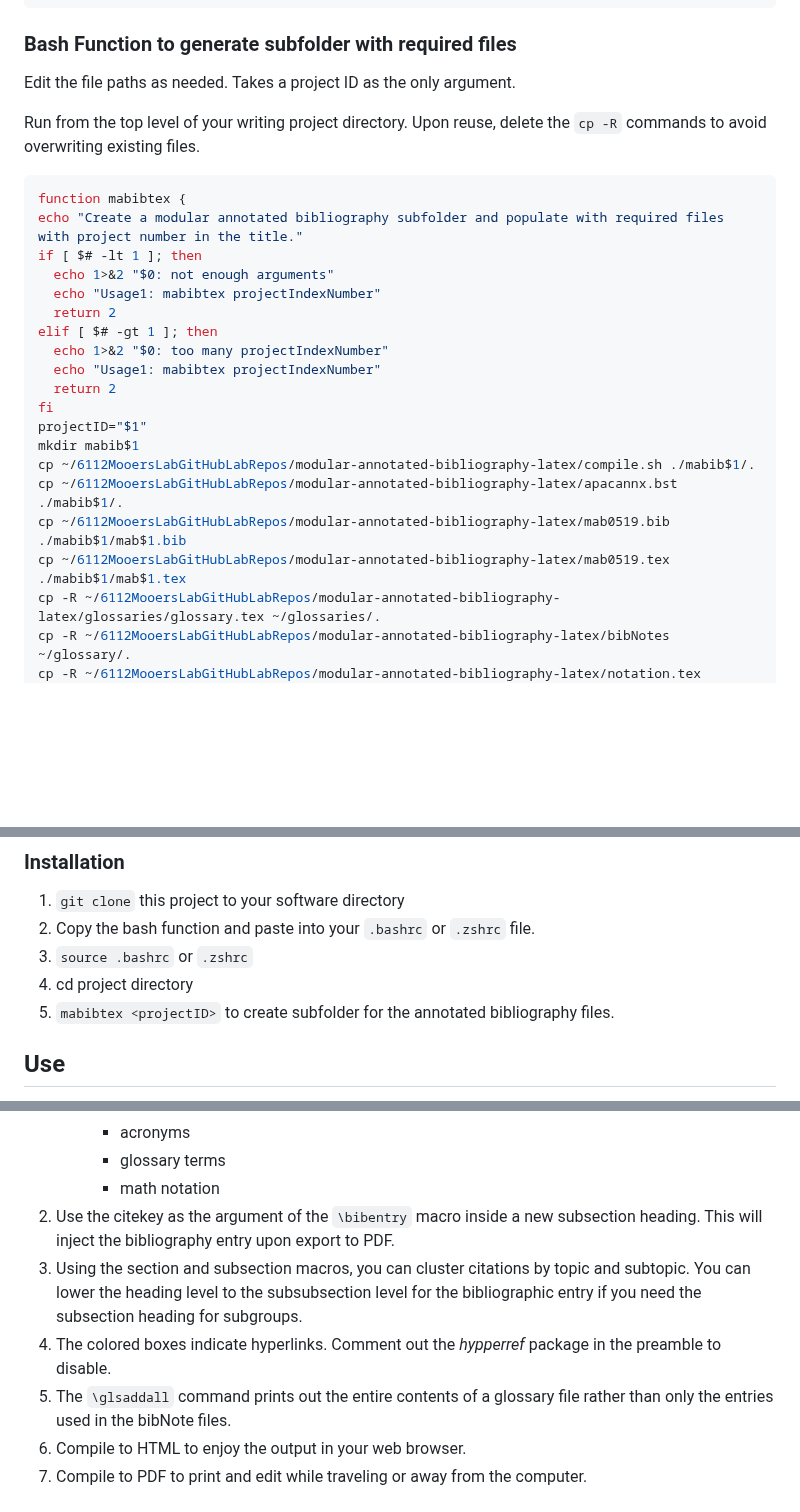
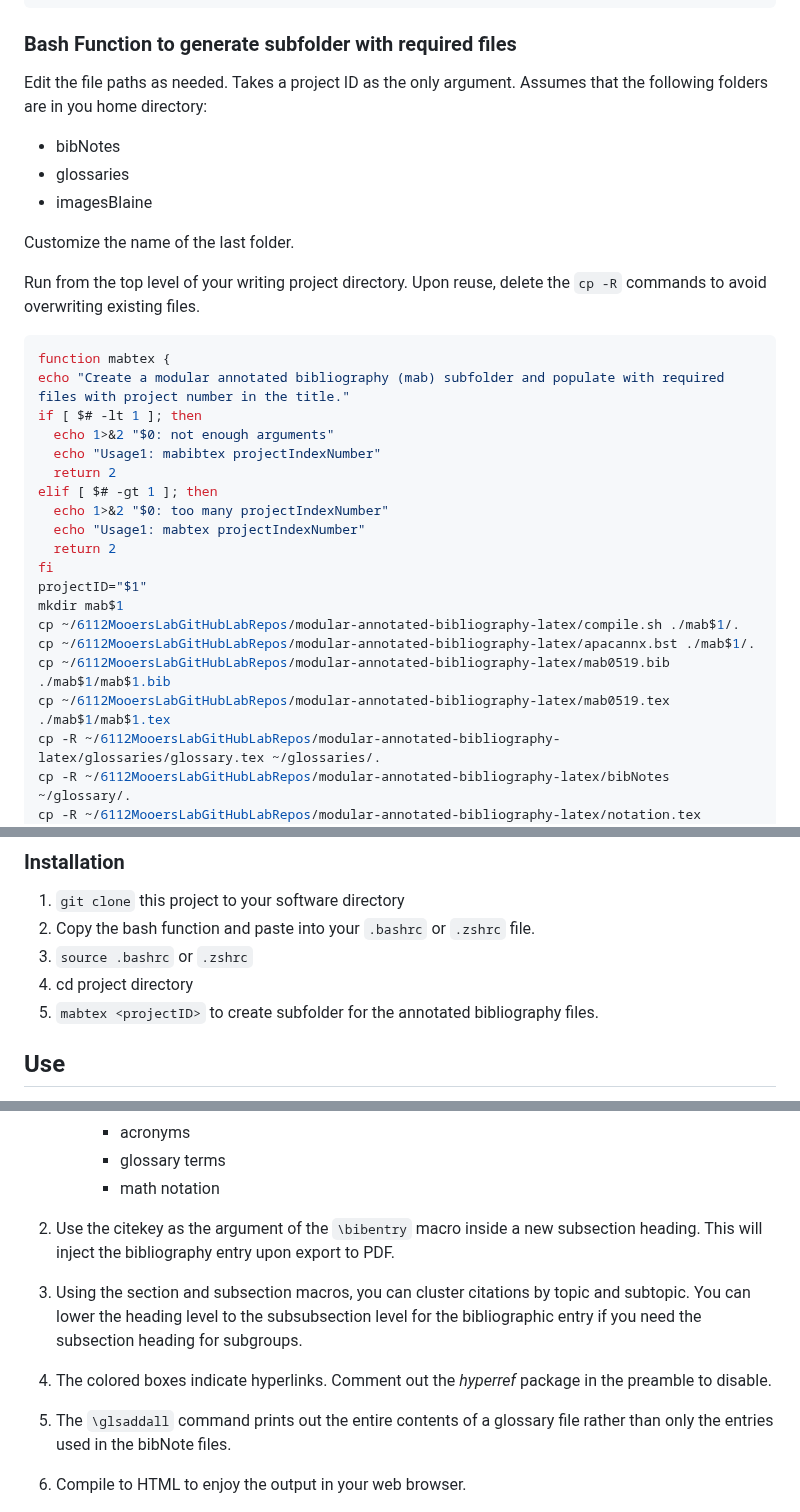
Before and after one commit to MooersLab/modular-annotated-bibliography-bibtex-latex, a Markdown page: README.md, 3 parts joined by grey strips. GitHub-like rendering; blank space fills up the shorter version.

````diff
--- a/README.md
+++ b/README.md
@@ -72,29 +72,36 @@ mkdir ~/imagesBlaine # Rename
 
 Edit the file paths as needed.
 Takes a project ID as the only argument.
+Assumes that the following folders are in you home directory:
+
+-  bibNotes
+-  glossaries
+-  imagesBlaine
+
+Customize the name of the last folder.
 
 Run from the top level of your writing project directory.
 Upon reuse, delete the `cp -R` commands to avoid overwriting existing files.
 
 
 ```bash
-function mabibtex {
-echo "Create a modular annotated bibliography subfolder and populate with required files with project number in the title."
+function mabtex {
+echo "Create a modular annotated bibliography (mab) subfolder and populate with required files with project number in the title."
 if [ $# -lt 1 ]; then
   echo 1>&2 "$0: not enough arguments"
   echo "Usage1: mabibtex projectIndexNumber"
   return 2
 elif [ $# -gt 1 ]; then
   echo 1>&2 "$0: too many projectIndexNumber"
-  echo "Usage1: mabibtex projectIndexNumber"
+  echo "Usage1: mabtex projectIndexNumber"
   return 2
 fi
 projectID="$1"
-mkdir mabib$1
-cp ~/6112MooersLabGitHubLabRepos/modular-annotated-bibliography-latex/compile.sh ./mabib$1/.
-cp ~/6112MooersLabGitHubLabRepos/modular-annotated-bibliography-latex/apacannx.bst ./mabib$1/.
-cp ~/6112MooersLabGitHubLabRepos/modular-annotated-bibliography-latex/mab0519.bib ./mabib$1/mab$1.bib
-cp ~/6112MooersLabGitHubLabRepos/modular-annotated-bibliography-latex/mab0519.tex ./mabib$1/mab$1.tex
+mkdir mab$1
+cp ~/6112MooersLabGitHubLabRepos/modular-annotated-bibliography-latex/compile.sh ./mab$1/.
+cp ~/6112MooersLabGitHubLabRepos/modular-annotated-bibliography-latex/apacannx.bst ./mab$1/.
+cp ~/6112MooersLabGitHubLabRepos/modular-annotated-bibliography-latex/mab0519.bib ./mab$1/mab$1.bib
+cp ~/6112MooersLabGitHubLabRepos/modular-annotated-bibliography-latex/mab0519.tex ./mab$1/mab$1.tex
 cp -R ~/6112MooersLabGitHubLabRepos/modular-annotated-bibliography-latex/glossaries/glossary.tex ~/glossaries/.
 cp -R ~/6112MooersLabGitHubLabRepos/modular-annotated-bibliography-latex/bibNotes ~/glossary/.
 cp -R ~/6112MooersLabGitHubLabRepos/modular-annotated-bibliography-latex/notation.tex ~/glossary/.
@@ -109,7 +116,7 @@ cp -R ~/6112MooersLabGitHubLabRepos/modular-annotated-bibliography-latex/imagesB
 2. Copy the bash function and paste into your `.bashrc` or `.zshrc` file.
 3. `source .bashrc` or `.zshrc`
 4. cd project directory
-3. `mabibtex <projectID>` to create subfolder for the annotated bibliography files.
+3. `mabtex <projectID>` to create subfolder for the annotated bibliography files.
 
 
 ## Use
@@ -129,9 +136,10 @@ cp -R ~/6112MooersLabGitHubLabRepos/modular-annotated-bibliography-latex/imagesB
       - acronyms
       - glossary terms
       - math notation
+
 3. Use the citekey as the argument of the `\bibentry` macro inside a new subsection heading. This will inject the bibliography entry upon export to PDF.
 4. Using the section and subsection macros, you can cluster citations by topic and subtopic. You can lower the heading level to the subsubsection level for the bibliographic entry if you need the subsection heading for subgroups.
-5. The colored boxes indicate hyperlinks. Comment out the *hypperref* package in the preamble to disable.
+5. The colored boxes indicate hyperlinks. Comment out the *hyperref* package in the preamble to disable.
 6. The `\glsaddall` command prints out the entire contents of a glossary file rather than only the entries used in the bibNote files.
 7. Compile to HTML to enjoy the output in your web browser.
 8. Compile to PDF to print and edit while traveling or away from the computer.
````
Also changed, not shown: other parts of README.md (+1 -0 lines).
